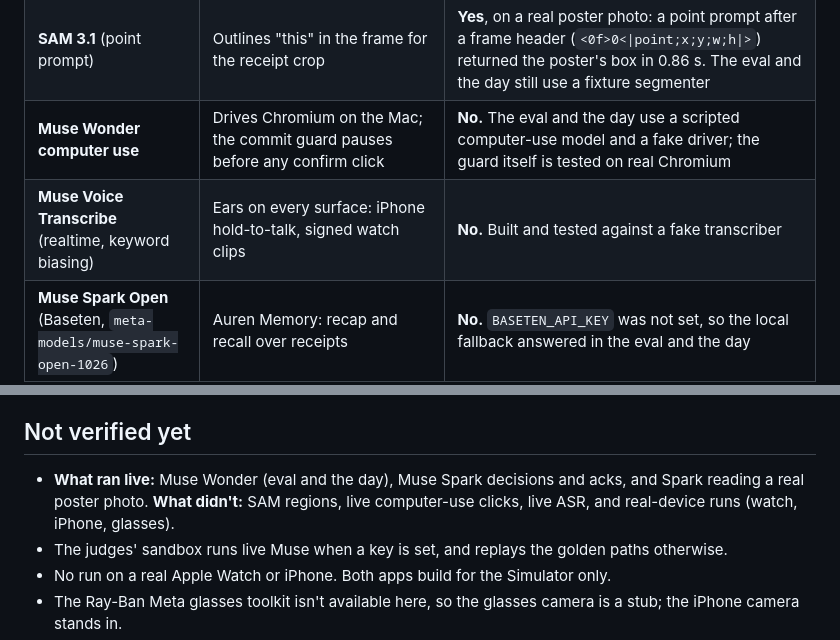
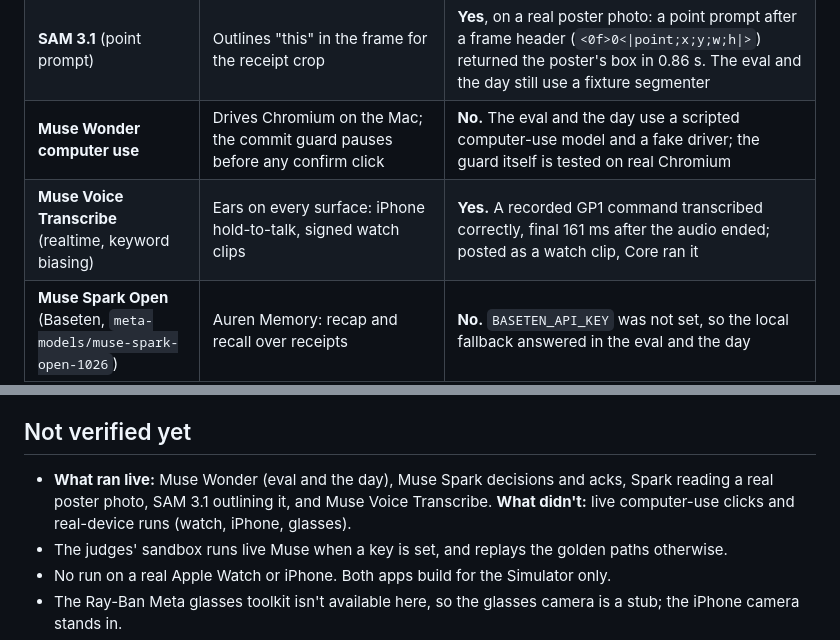
Before and after one commit to sandeepvijayarao09/auren, a Markdown page: SUBMISSION.md, 2 parts joined by grey strips. Rendered like a GitHub page.

```diff
--- a/SUBMISSION.md
+++ b/SUBMISSION.md
@@ -22,7 +22,7 @@ Muse is the future Meta is building. For it to arrive, Muse has to be a natural
 | **Muse Spark**, vision | Reads the poster in a glasses or phone frame | **Partly.** Read a real poster photo live (title, time, room, 2.5 s). The eval and the day use a fixture poster reader (`core/src/eval/world.ts`) |
 | **SAM 3.1** (point prompt) | Outlines "this" in the frame for the receipt crop | **Yes**, on a real poster photo: a point prompt after a frame header (`<0f>0<\|point;x;y;w;h\|>`) returned the poster's box in 0.86 s. The eval and the day still use a fixture segmenter |
 | **Muse Wonder computer use** | Drives Chromium on the Mac; the commit guard pauses before any confirm click | **No.** The eval and the day use a scripted computer-use model and a fake driver; the guard itself is tested on real Chromium |
-| **Muse Voice Transcribe** (realtime, keyword biasing) | Ears on every surface: iPhone hold-to-talk, signed watch clips | **No.** Built and tested against a fake transcriber |
+| **Muse Voice Transcribe** (realtime, keyword biasing) | Ears on every surface: iPhone hold-to-talk, signed watch clips | **Yes.** A recorded GP1 command transcribed correctly, final 161 ms after the audio ended; posted as a watch clip, Core ran it |
 | **Muse Spark Open** (Baseten, `meta-models/muse-spark-open-1026`) | Auren Memory: recap and recall over receipts | **No.** `BASETEN_API_KEY` was not set, so the local fallback answered in the eval and the day |
 | **Muse Glimmer** (LoRA distillation) | A smaller decision model to replace Spark at the fast lane | **No.** Code in `router/`, not trained (no training credits) |
 
@@ -92,7 +92,7 @@ Everything was written after the Oct 26 kickoff; the commit history is the recor
 - Sandbox try-it: TODO (not hosted yet; runs locally with `make sandbox`)
 
 ## Not verified yet
-- **What ran live:** Muse Wonder (eval and the day), Muse Spark decisions and acks, and Spark reading a real poster photo. **What didn't:** SAM regions, live computer-use clicks, live ASR, and real-device runs (watch, iPhone, glasses).
+- **What ran live:** Muse Wonder (eval and the day), Muse Spark decisions and acks, Spark reading a real poster photo, SAM 3.1 outlining it, and Muse Voice Transcribe. **What didn't:** live computer-use clicks and real-device runs (watch, iPhone, glasses).
 - The judges' sandbox runs live Muse when a key is set, and replays the golden paths otherwise.
 - No run on a real Apple Watch or iPhone. Both apps build for the Simulator only.
 - The Ray-Ban Meta glasses toolkit isn't available here, so the glasses camera is a stub; the iPhone camera stands in.
```
Also changed, not shown: MUSE.md (+1 -1 lines), README.md (+3 -1 lines).
